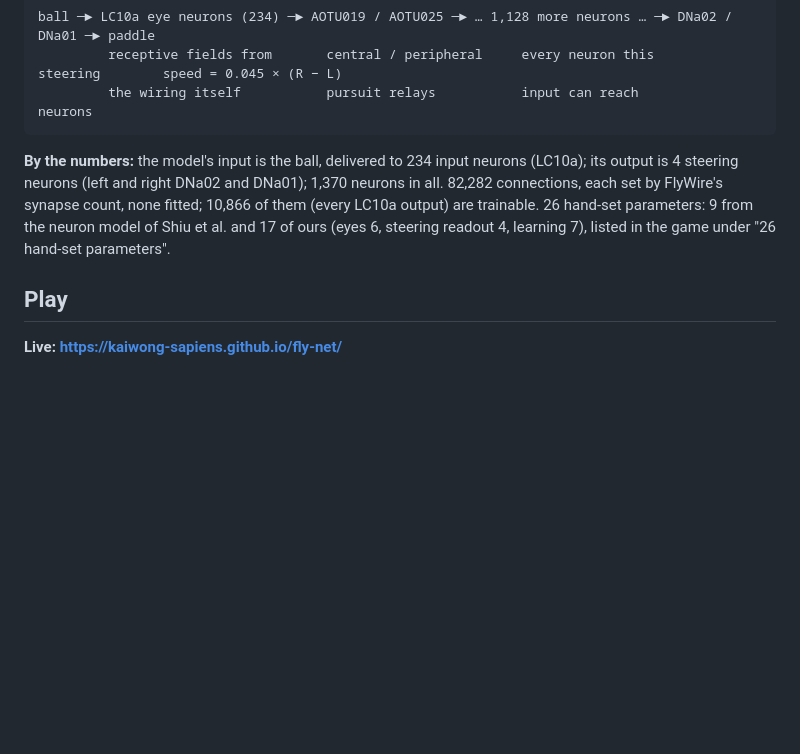
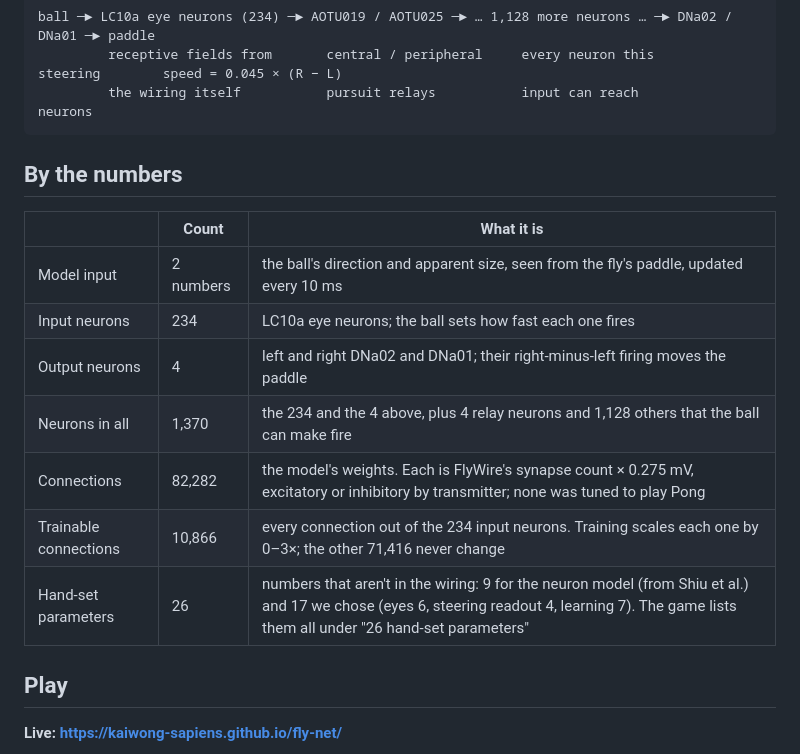
Before and after one commit to kaiwong-sapiens/fly-net, a Markdown page: README.md, the part around the change. Drawn GitHub-style; blank space fills up the shorter version.

Commit message:
README: the numbers as a table
The one-sentence summary of inputs, outputs, neurons, connections and
parameters was hard to follow; each count now has its own row.

Co-Authored-By: Claude Opus 5.5 <noreply@anthropic.com>
Claude-Session: https://claude.ai/code/session_01KFfYB77EqwiufE3ufqsu9F

````diff
--- a/README.md
+++ b/README.md
@@ -8,7 +8,17 @@ ball ─► LC10a eye neurons (234) ─► AOTU019 / AOTU025 ─► … 1,128 mo
          the wiring itself           pursuit relays           input can reach          neurons
 ```
 
-**By the numbers:** the model's input is the ball, delivered to 234 input neurons (LC10a); its output is 4 steering neurons (left and right DNa02 and DNa01); 1,370 neurons in all. 82,282 connections, each set by FlyWire's synapse count, none fitted; 10,866 of them (every LC10a output) are trainable. 26 hand-set parameters: 9 from the neuron model of Shiu et al. and 17 of ours (eyes 6, steering readout 4, learning 7), listed in the game under "26 hand-set parameters".
+## By the numbers
+
+| | Count | What it is |
+|---|---|---|
+| Model input | 2 numbers | the ball's direction and apparent size, seen from the fly's paddle, updated every 10 ms |
+| Input neurons | 234 | LC10a eye neurons; the ball sets how fast each one fires |
+| Output neurons | 4 | left and right DNa02 and DNa01; their right-minus-left firing moves the paddle |
+| Neurons in all | 1,370 | the 234 and the 4 above, plus 4 relay neurons and 1,128 others that the ball can make fire |
+| Connections | 82,282 | the model's weights. Each is FlyWire's synapse count × 0.275 mV, excitatory or inhibitory by transmitter; none was tuned to play Pong |
+| Trainable connections | 10,866 | every connection out of the 234 input neurons. Training scales each one by 0–3×; the other 71,416 never change |
+| Hand-set parameters | 26 | numbers that aren't in the wiring: 9 for the neuron model (from Shiu et al.) and 17 we chose (eyes 6, steering readout 4, learning 7). The game lists them all under "26 hand-set parameters" |
 
 ## Play
 
````
